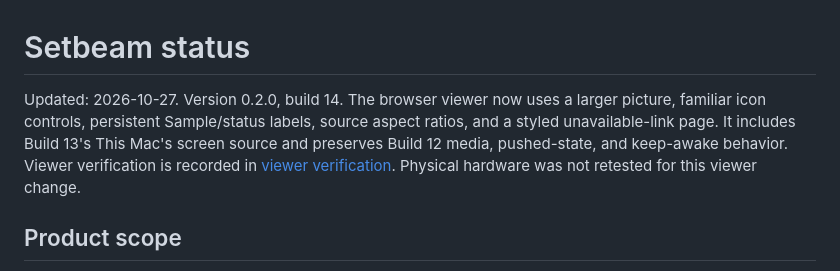
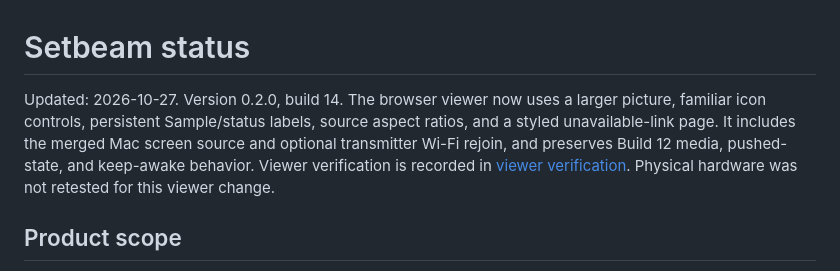
Before and after one commit to austinpresley/setbeam, a Markdown page: docs/status.md, the part around one of its changes. Drawn GitHub-style.

```diff
--- a/docs/status.md
+++ b/docs/status.md
@@ -1,6 +1,6 @@
 # Setbeam status
 
-Updated: 2026-10-27. Version 0.2.0, build 14. The browser viewer now uses a larger picture, familiar icon controls, persistent Sample/status labels, source aspect ratios, and a styled unavailable-link page. It includes Build 13's This Mac's screen source and preserves Build 12 media, pushed-state, and keep-awake behavior. Viewer verification is recorded in [viewer verification](verification-viewer-2026-10-27.md). Physical hardware was not retested for this viewer change.
+Updated: 2026-10-27. Version 0.2.0, build 14. The browser viewer now uses a larger picture, familiar icon controls, persistent Sample/status labels, source aspect ratios, and a styled unavailable-link page. It includes the merged Mac screen source and optional transmitter Wi-Fi rejoin, and preserves Build 12 media, pushed-state, and keep-awake behavior. Viewer verification is recorded in [viewer verification](verification-viewer-2026-10-27.md). Physical hardware was not retested for this viewer change.
 
 ## Product scope
 
```
Also changed, not shown: other parts of docs/status.md (+1 -1 lines), docs/verification-viewer-2026-10-27.md (+12 -1 lines).
